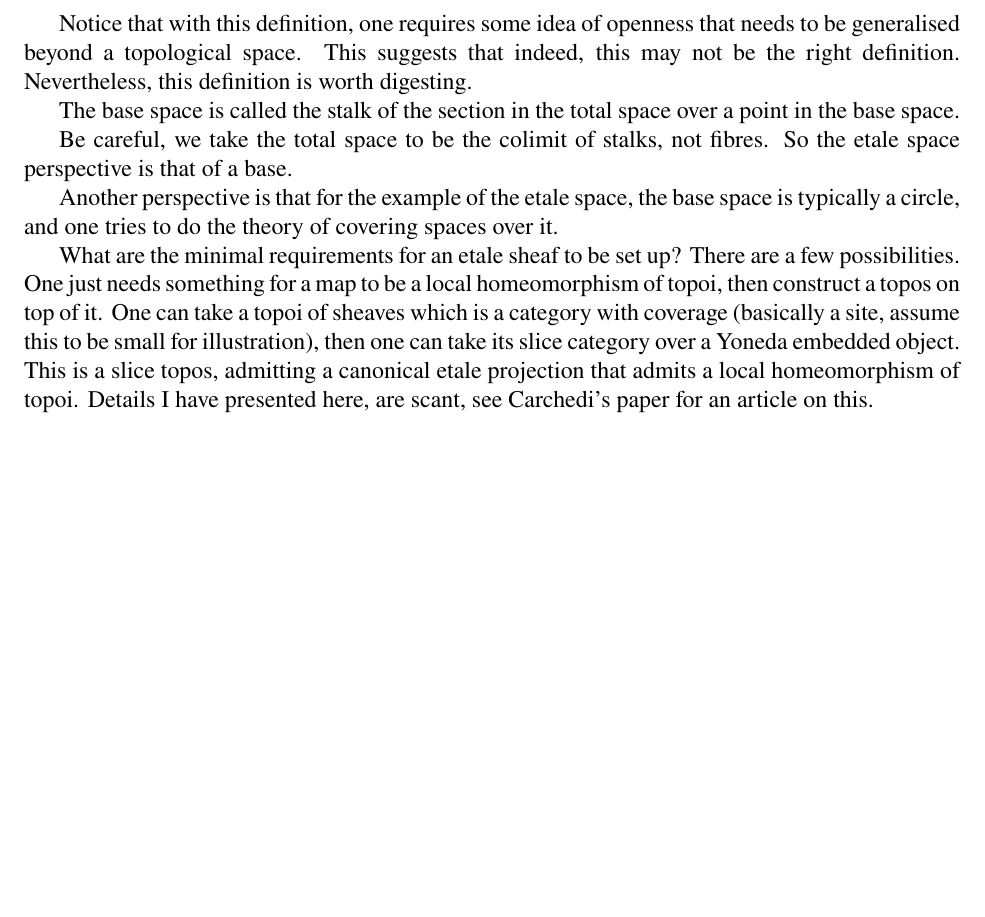
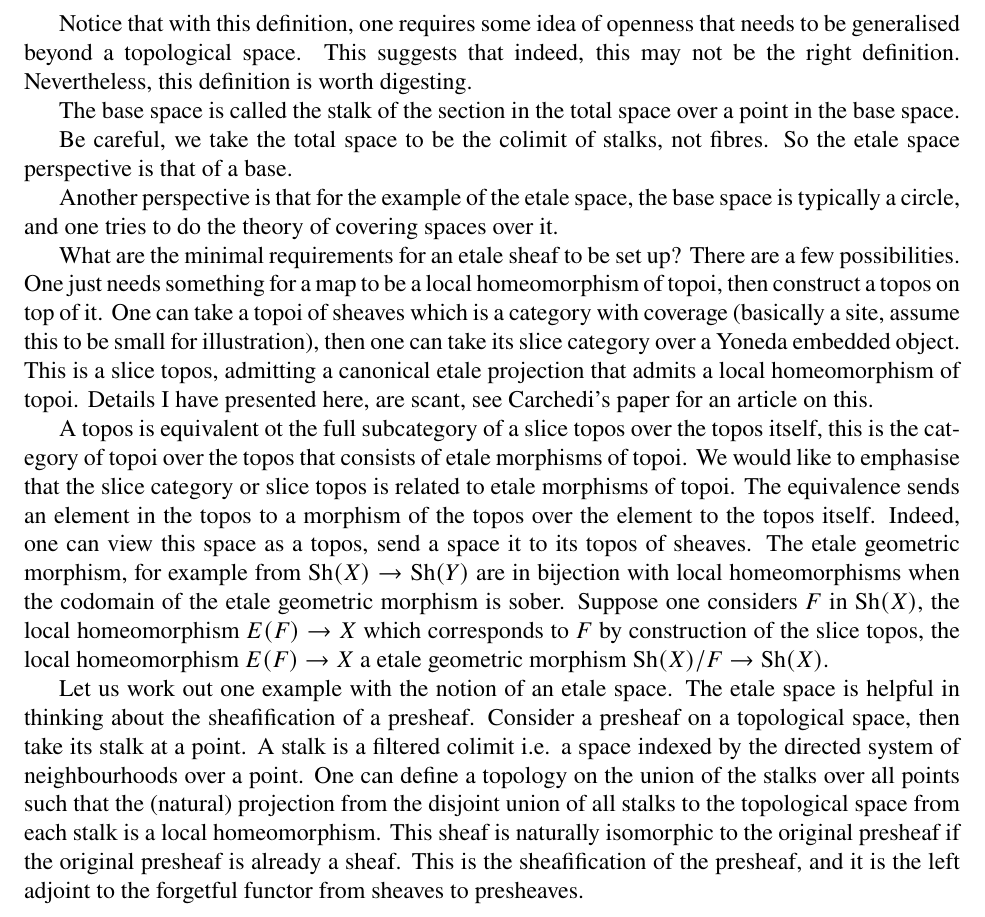
Before and after one commit to yujieteo/papers, a LaTeX document (ag_sheaf/ag_sheaf_lect2.tex): part of page 2 of 2, cut so that both start at the same text, the shorter picture padded with empty space. Compiled offline with pdfLaTeX.

Commit message:
feat: amend

```diff
--- a/ag_sheaf/ag_sheaf_lect2.tex
+++ b/ag_sheaf/ag_sheaf_lect2.tex
@@ -55,4 +55,8 @@ Another perspective is that for the example of the etale space, the base space i
 
 What are the minimal requirements for an etale sheaf to be set up? There are a few possibilities. One just needs something for a map to be a local homeomorphism of topoi, then construct a topos on top of it. One can take a topoi of sheaves which is a category with coverage (basically a site, assume this to be small for illustration), then one can take its slice category over a Yoneda embedded object. This is a slice topos, admitting a canonical etale projection that admits a local homeomorphism of topoi. Details I have presented here, are scant, see Carchedi's paper for an article on this.
 
+A topos is equivalent ot the full subcategory of a slice topos over the topos itself, this is the category of topoi over the topos that consists of etale morphisms of topoi. We would like to emphasise that the slice category or slice topos is related to etale morphisms of topoi. The equivalence sends an element in the topos to a morphism of the topos over the element to the topos itself. Indeed, one can view this space as a topos, send a space it to its topos of sheaves. The etale geometric morphism, for example from $\mathrm{Sh}(X) \rightarrow \mathrm{Sh}(Y)$ are in bijection with local homeomorphisms when the codomain of the etale geometric morphism is sober. Suppose one considers $F$ in $\mathrm{Sh}(X)$, the local homeomorphism $E(F) \rightarrow X$ which corresponds to $F$ by construction of the slice topos, the local homeomorphism $E(F) \rightarrow X$ a etale geometric morphism $\mathrm{Sh}(X)/F \rightarrow \mathrm{Sh}(X)$.
+
+Let us work out one example with the notion of an etale space. The etale space is helpful in thinking about the sheafification of a presheaf. Consider a presheaf on a topological space, then take its stalk at a point. A stalk is a filtered colimit i.e. a space indexed by the directed system of neighbourhoods over a point. One can define a topology on the union of the stalks over all points such that the (natural) projection from the disjoint union of all stalks to the topological space from each stalk is a local homeomorphism. This sheaf is naturally isomorphic to the original presheaf if the original presheaf is already a sheaf. This is the sheafification of the presheaf, and it is the left adjoint to the forgetful functor from sheaves to presheaves.
+
 \end{document}
```
Also changed, not shown: ag_sheaf/ag_sheaf_lect1.pdf, ag_sheaf/ag_sheaf_lect2.pdf.
